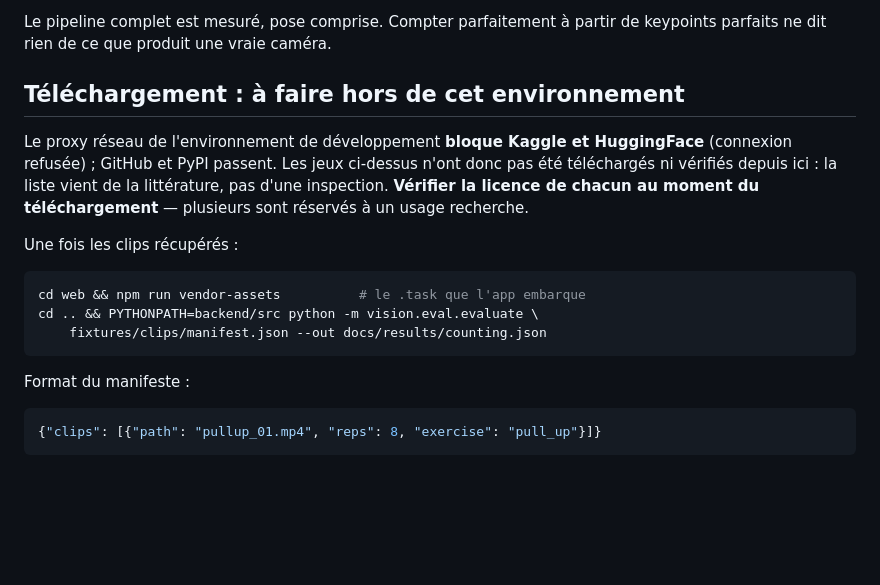
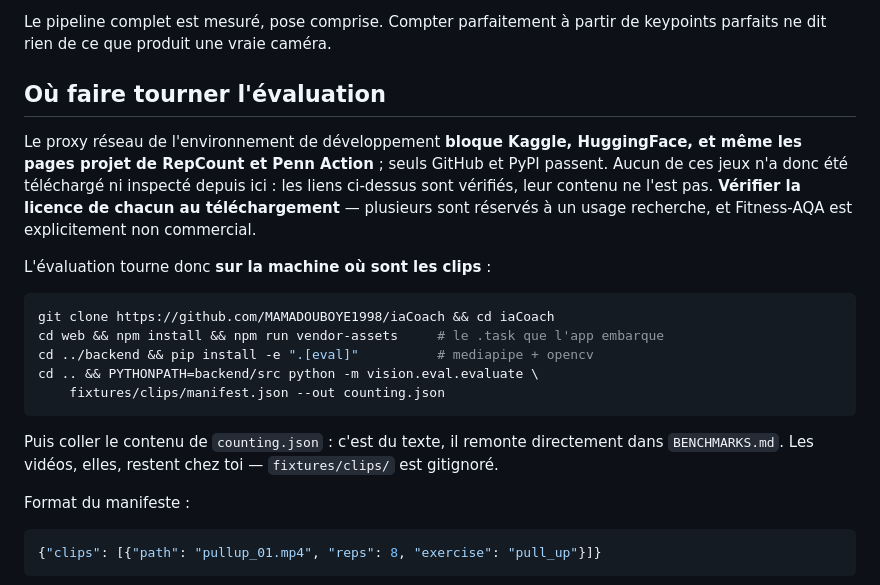
Before and after one commit to MAMADOUBOYE1998/iaCoach, a Markdown page: docs/DATASETS.md, the part around one of its changes. Rendered like a GitHub page; blank space fills up the shorter version.

````diff
--- a/docs/DATASETS.md
+++ b/docs/DATASETS.md
@@ -81,21 +98,28 @@ ce dépôt, ne savait transformer une vidéo en `RepEvent`. C'est fait :
 Le pipeline complet est mesuré, pose comprise. Compter parfaitement à partir de
 keypoints parfaits ne dit rien de ce que produit une vraie caméra.
 
-## Téléchargement : à faire hors de cet environnement
+## Où faire tourner l'évaluation
 
-Le proxy réseau de l'environnement de développement **bloque Kaggle et
-HuggingFace** (connexion refusée) ; GitHub et PyPI passent. Les jeux ci-dessus
-n'ont donc pas été téléchargés ni vérifiés depuis ici : la liste vient de la
-littérature, pas d'une inspection. **Vérifier la licence de chacun au moment du
-téléchargement** — plusieurs sont réservés à un usage recherche.
+Le proxy réseau de l'environnement de développement **bloque Kaggle,
+HuggingFace, et même les pages projet de RepCount et Penn Action** ; seuls
+GitHub et PyPI passent. Aucun de ces jeux n'a donc été téléchargé ni inspecté
+depuis ici : les liens ci-dessus sont vérifiés, leur contenu ne l'est pas.
+**Vérifier la licence de chacun au téléchargement** — plusieurs sont réservés à
+un usage recherche, et Fitness-AQA est explicitement non commercial.
 
-Une fois les clips récupérés :
+L'évaluation tourne donc **sur la machine où sont les clips** :
 
 ```bash
-cd web && npm run vendor-assets          # le .task que l'app embarque
+git clone https://github.com/MAMADOUBOYE1998/iaCoach && cd iaCoach
+cd web && npm install && npm run vendor-assets     # le .task que l'app embarque
+cd ../backend && pip install -e ".[eval]"          # mediapipe + opencv
 cd .. && PYTHONPATH=backend/src python -m vision.eval.evaluate \
-    fixtures/clips/manifest.json --out docs/results/counting.json
+    fixtures/clips/manifest.json --out counting.json
 ```
+
+Puis coller le contenu de `counting.json` : c'est du texte, il remonte
+directement dans `BENCHMARKS.md`. Les vidéos, elles, restent chez toi —
+`fixtures/clips/` est gitignoré.
 
 Format du manifeste :
 
````
Also changed, not shown: other parts of docs/DATASETS.md (+32 -15 lines).
